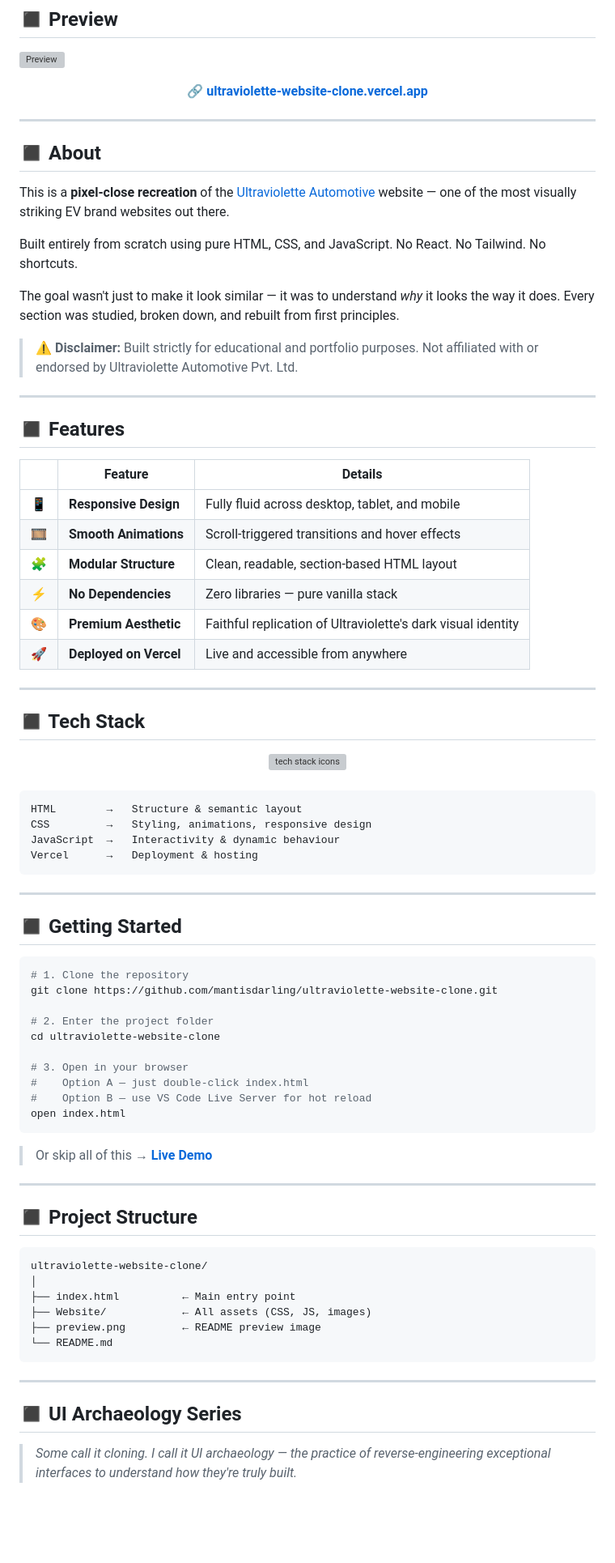
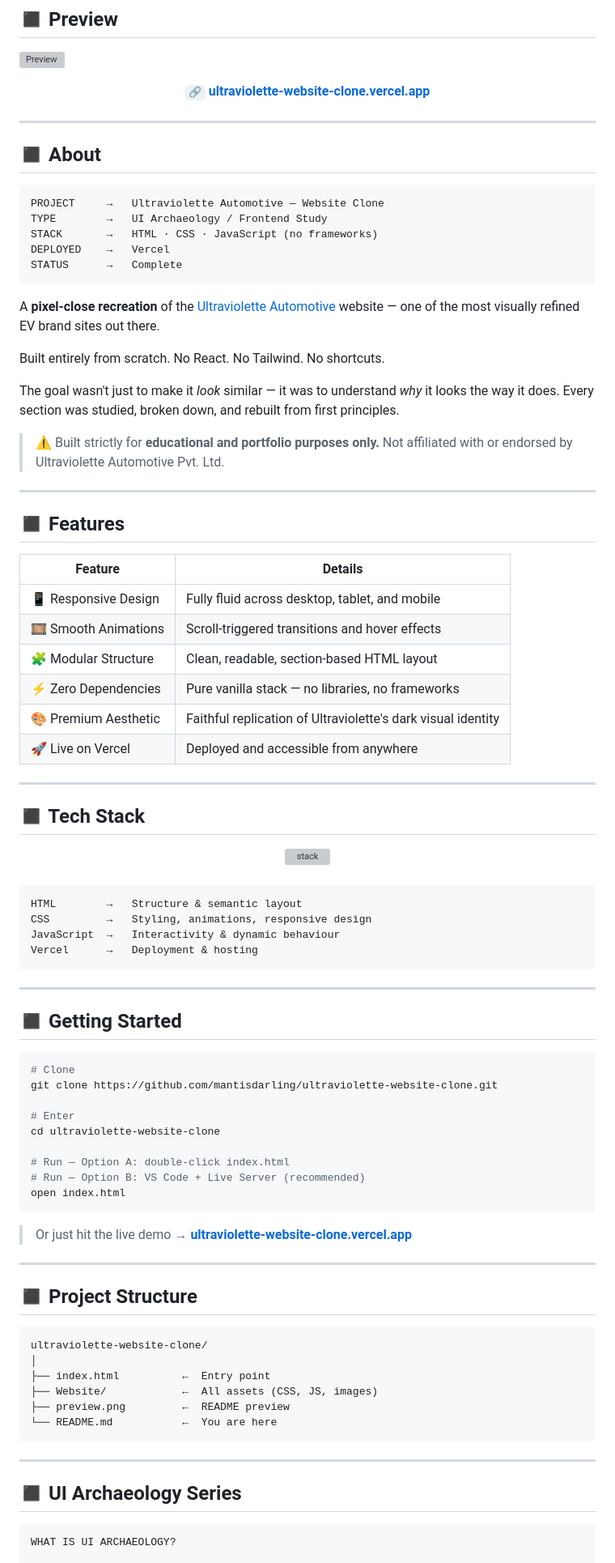
Before and after one commit to mantisdarling/Ultraviolette-mach-app, a Markdown page: README.md, the part around one of its changes. Shown at 81% size. Drawn GitHub-style; blank space fills up the shorter version; grey boxes are pictures that could not be loaded.

Commit message:
Update README with new content and formatting

````diff
--- a/README.md
+++ b/README.md
@@ -30,7 +33,7 @@
 
 <div align="center">
 
-🔗 **[ultraviolette-website-clone.vercel.app](https://ultraviolette-website-clone.vercel.app)**
+`🔗` **[ultraviolette-website-clone.vercel.app](https://ultraviolette-website-clone.vercel.app)**
 
 </div>
 
@@ -38,34 +41,42 @@
 
 ## ◼ About
 
-This is a **pixel-close recreation** of the [Ultraviolette Automotive](https://ultraviolette.com) website — one of the most visually striking EV brand websites out there.
+```
+PROJECT     →   Ultraviolette Automotive — Website Clone
+TYPE        →   UI Archaeology / Frontend Study
+STACK       →   HTML · CSS · JavaScript (no frameworks)
+DEPLOYED    →   Vercel
+STATUS      →   Complete
+```
 
-Built entirely from scratch using pure HTML, CSS, and JavaScript. No React. No Tailwind. No shortcuts.
+A **pixel-close recreation** of the [Ultraviolette Automotive](https://ultraviolette.com) website — one of the most visually refined EV brand sites out there.
 
-The goal wasn't just to make it look similar — it was to understand *why* it looks the way it does. Every section was studied, broken down, and rebuilt from first principles.
+Built entirely from scratch. No React. No Tailwind. No shortcuts.
 
-> ⚠️ **Disclaimer:** Built strictly for educational and portfolio purposes.
+The goal wasn't just to make it *look* similar — it was to understand *why* it looks the way it does. Every section was studied, broken down, and rebuilt from first principles.
+
+> ⚠️ Built strictly for **educational and portfolio purposes only.**
 > Not affiliated with or endorsed by Ultraviolette Automotive Pvt. Ltd.
 
 ---
 
 ## ◼ Features
 
-| | Feature | Details |
-|---|---|---|
-| 📱 | **Responsive Design** | Fully fluid across desktop, tablet, and mobile |
-| 🎞️ | **Smooth Animations** | Scroll-triggered transitions and hover effects |
-| 🧩 | **Modular Structure** | Clean, readable, section-based HTML layout |
-| ⚡ | **No Dependencies** | Zero libraries — pure vanilla stack |
-| 🎨 | **Premium Aesthetic** | Faithful replication of Ultraviolette's dark visual identity |
-| 🚀 | **Deployed on Vercel** | Live and accessible from anywhere |
+| Feature | Details |
+|---|---|
+| 📱 Responsive Design | Fully fluid across desktop, tablet, and mobile |
+| 🎞️ Smooth Animations | Scroll-triggered transitions and hover effects |
+| 🧩 Modular Structure | Clean, readable, section-based HTML layout |
+| ⚡ Zero Dependencies | Pure vanilla stack — no libraries, no frameworks |
+| 🎨 Premium Aesthetic | Faithful replication of Ultraviolette's dark visual identity |
+| 🚀 Live on Vercel | Deployed and accessible from anywhere |
 
 ---
 
 ## ◼ Tech Stack
 
 <div align="center">
-  <img src="https://skillicons.dev/icons?i=html,css,js,vercel&theme=dark" alt="tech stack icons" />
+  <img src="https://skillicons.dev/icons?i=html,css,js,vercel&theme=dark" alt="stack" />
 </div>
 
 <br/>
@@ -82,19 +93,18 @@ Vercel      →   Deployment & hosting
 ## ◼ Getting Started
 
 ```bash
-# 1. Clone the repository
+# Clone
 git clone https://github.com/mantisdarling/ultraviolette-website-clone.git
 
-# 2. Enter the project folder
+# Enter
 cd ultraviolette-website-clone
 
-# 3. Open in your browser
-#    Option A — just double-click index.html
-#    Option B — use VS Code Live Server for hot reload
+# Run — Option A: double-click index.html
+# Run — Option B: VS Code + Live Server (recommended)
 open index.html
 ```
 
-> Or skip all of this → **[Live Demo](https://ultraviolette-website-clone.vercel.app)**
+> Or just hit the live demo → **[ultraviolette-website-clone.vercel.app](https://ultraviolette-website-clone.vercel.app)**
 
 ---
 
@@ -103,15 +113,16 @@ open index.html
 ```
 ultraviolette-website-clone/
 │
-├── index.html          ← Main entry point
-├── Website/            ← All assets (CSS, JS, images)
-├── preview.png         ← README preview image
-└── README.md
+├── index.html          ←  Entry point
+├── Website/            ←  All assets (CSS, JS, images)
+├── preview.png         ←  README preview
+└── README.md           ←  You are here
 ```
 
 ---
 
 ## ◼ UI Archaeology Series
 
-> *Some call it cloning. I call it UI archaeology — the practice of reverse-engineering exceptional interfaces to understand how they're truly built.*
+```
+WHAT IS UI ARCHAEOLOGY?
 
````
Also changed, not shown: other parts of README.md (+37 -26 lines).
